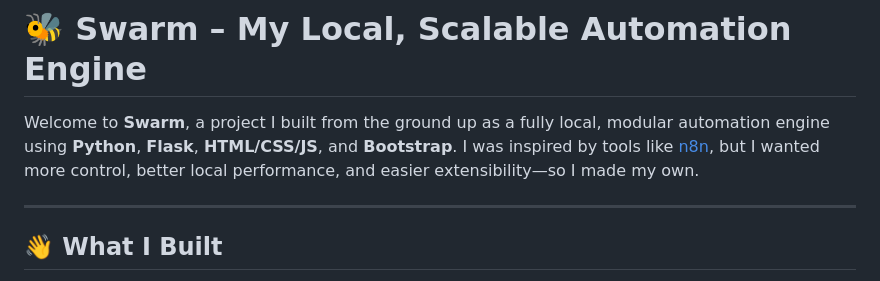
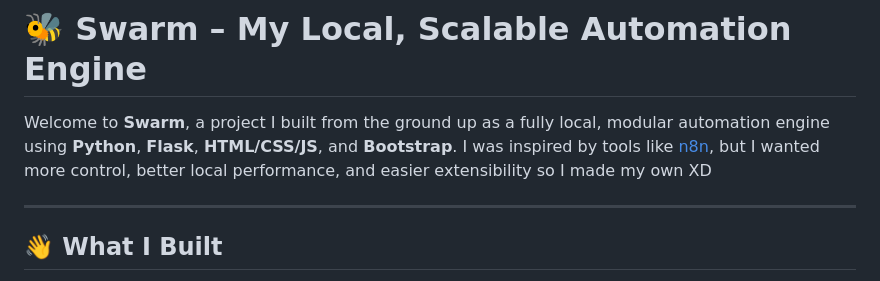
Before and after one commit to ABE1617/Project-Swarm, a Markdown page: README.md, the part around the change. Drawn GitHub-style.

```diff
--- a/README.md
+++ b/README.md
@@ -1,6 +1,6 @@
 # 🐝 Swarm – My Local, Scalable Automation Engine
 
-Welcome to **Swarm**, a project I built from the ground up as a fully local, modular automation engine using **Python**, **Flask**, **HTML/CSS/JS**, and **Bootstrap**. I was inspired by tools like [n8n](https://n8n.io), but I wanted more control, better local performance, and easier extensibility—so I made my own.
+Welcome to **Swarm**, a project I built from the ground up as a fully local, modular automation engine using **Python**, **Flask**, **HTML/CSS/JS**, and **Bootstrap**. I was inspired by tools like [n8n](https://n8n.io), but I wanted more control, better local performance, and easier extensibility so I made my own XD
 
 ---
 
```
